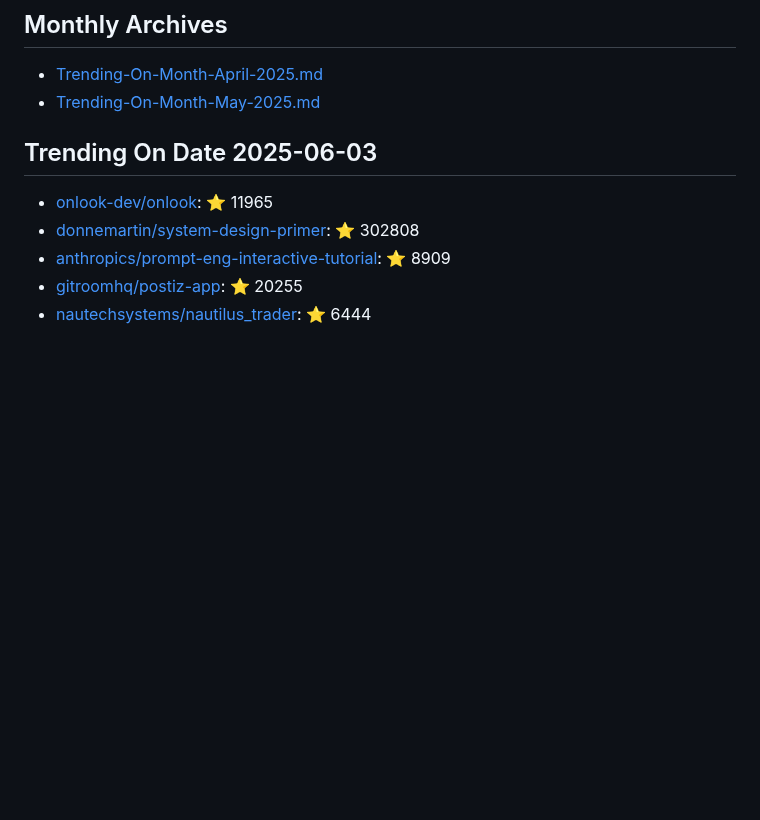
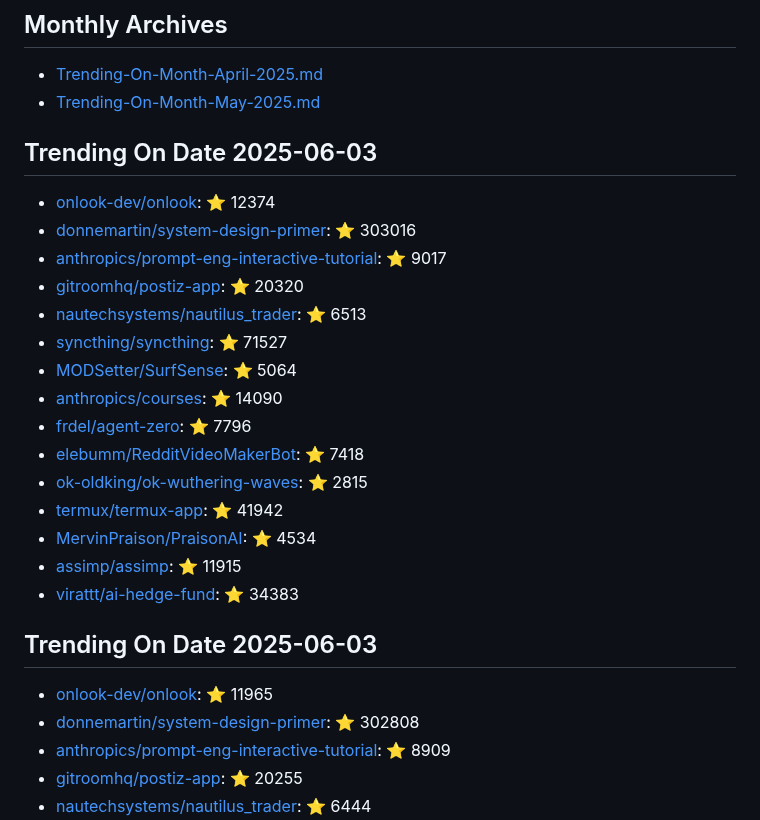
Before and after one commit to maheshndev/Trending-Repositories, a Markdown page: README.md, the part around the change. GitHub-like rendering; blank space fills up the shorter version.

Commit message:
Update trending repositories for 2025-06-03

```diff
--- a/README.md
+++ b/README.md
@@ -2,6 +2,24 @@
 
 - [Trending-On-Month-April-2025.md](./Trending-On-Month-April-2025.md)
 - [Trending-On-Month-May-2025.md](./Trending-On-Month-May-2025.md)
+
+## Trending On Date 2025-06-03
+
+- [onlook-dev/onlook](https://github.com/onlook-dev/onlook): ⭐ 12374
+- [donnemartin/system-design-primer](https://github.com/donnemartin/system-design-primer): ⭐ 303016
+- [anthropics/prompt-eng-interactive-tutorial](https://github.com/anthropics/prompt-eng-interactive-tutorial): ⭐ 9017
+- [gitroomhq/postiz-app](https://github.com/gitroomhq/postiz-app): ⭐ 20320
+- [nautechsystems/nautilus_trader](https://github.com/nautechsystems/nautilus_trader): ⭐ 6513
+- [syncthing/syncthing](https://github.com/syncthing/syncthing): ⭐ 71527
+- [MODSetter/SurfSense](https://github.com/MODSetter/SurfSense): ⭐ 5064
+- [anthropics/courses](https://github.com/anthropics/courses): ⭐ 14090
+- [frdel/agent-zero](https://github.com/frdel/agent-zero): ⭐ 7796
+- [elebumm/RedditVideoMakerBot](https://github.com/elebumm/RedditVideoMakerBot): ⭐ 7418
+- [ok-oldking/ok-wuthering-waves](https://github.com/ok-oldking/ok-wuthering-waves): ⭐ 2815
+- [termux/termux-app](https://github.com/termux/termux-app): ⭐ 41942
+- [MervinPraison/PraisonAI](https://github.com/MervinPraison/PraisonAI): ⭐ 4534
+- [assimp/assimp](https://github.com/assimp/assimp): ⭐ 11915
+- [virattt/ai-hedge-fund](https://github.com/virattt/ai-hedge-fund): ⭐ 34383
 
 ## Trending On Date 2025-06-03
 
```
